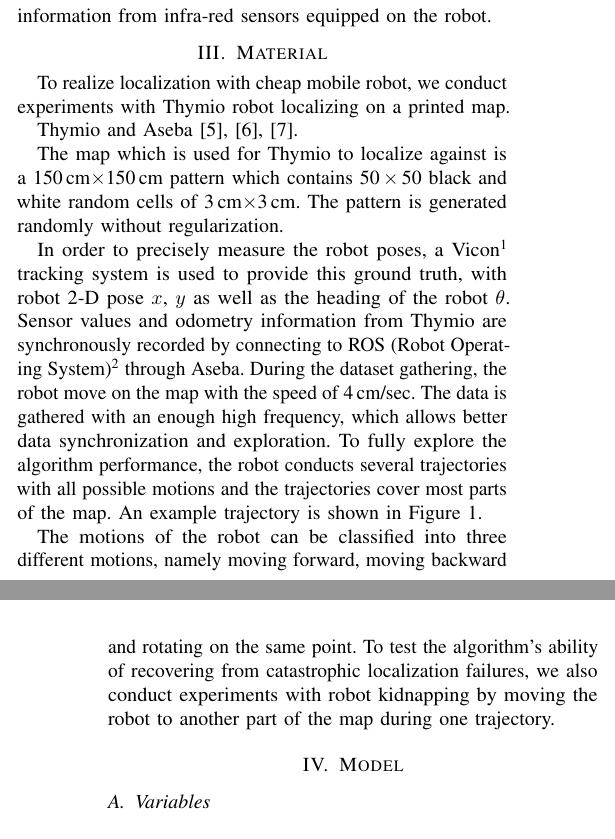
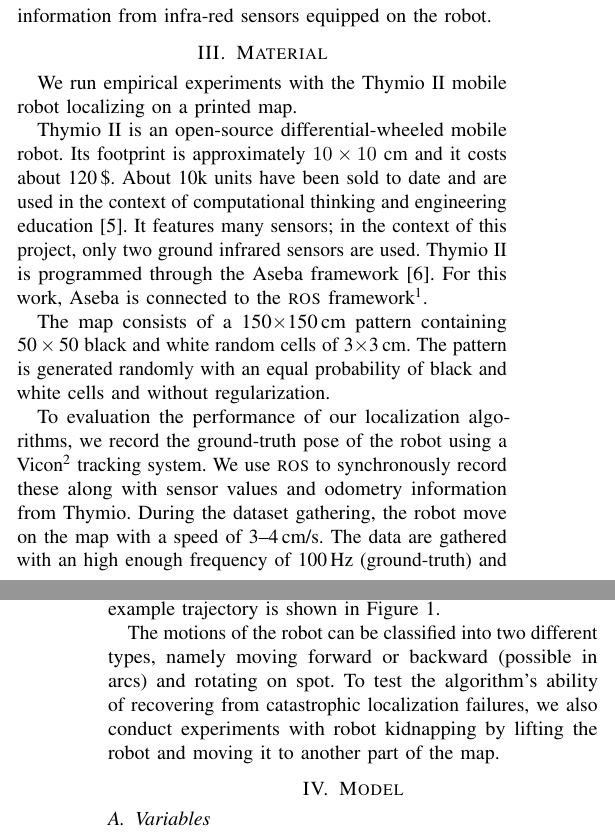
Before and after one commit to epfl-mobots/thymio-ground-localisation, a LaTeX paper (article/thymio-localisation-icra.tex): two parts of the columns of pages 1 and 2 of 6, joined at a grey line, cut so that both start at the same text. Compiled offline with pdfLaTeX.

Commit message:
Copy/edited material section, added to Aseba.

```diff
--- a/article/thymio-localisation-icra.tex
+++ b/article/thymio-localisation-icra.tex
@@ -102,16 +102,21 @@ The localization environment is with several white walls and EKF uses informatio
 
 \section{Material}
 % Merge all three parts together. Datasets gather from two sources: gt and thymio. mention a bit of the frequency and speed. Trajectories detail: what kind of motion, also kidnapping. Total length should not over one column plus the figure. Figure need some explanation.
-To realize localization with cheap mobile robot, we conduct experiments with Thymio robot localizing on a printed map.
 
-Thymio and Aseba~\cite{magnenat2012arso, aseba2011tmech, riedo2013arso}.
+We run empirical experiments with the Thymio~II mobile robot localizing on a printed map.
 
+Thymio~II is an open-source differential-wheeled mobile robot.
+Its footprint is approximately $10 \times 10$ cm and it costs about 120\,\$.
+About 10k units have been sold to date and are used in the context of computational thinking and engineering education~\cite{magnenat2012arso}.
+It features many sensors; in the context of this project, only two ground infrared sensors are used. % TODO: ref figure
+Thymio~II is programmed through the Aseba framework~\cite{aseba2011tmech}.
+For this work, Aseba is connected to the \textsc{ros} framework\footnote{ROS (Robot Operating System): \url{http://www.ros.org/}}.
 
-The map which is used for Thymio to localize against is a 150\,cm$\times$150\,cm pattern which contains 50\,$\times$\,50 black and white random cells of 3\,cm$\times$3\,cm.
-The pattern is generated randomly without regularization.
+The map consists of a 150$\times$150\,cm pattern containing 50\,$\times$\,50 black and white random cells of 3$\times$3\,cm.
+The pattern is generated randomly with an equal probability of black and white cells and without regularization.
 
-In order to precisely measure the robot poses, a Vicon\footnote{http://www.vicon.com/} tracking system is used to provide this ground truth, with robot 2-D pose $x$, $y$ as well as the heading of the robot $\theta$.
-Sensor values and odometry information from Thymio are synchronously recorded by connecting to ROS (Robot Operating System)\footnote{http://www.ros.org/} through Aseba.
-During the dataset gathering, the robot move on the map with the speed of 4\,cm/sec.
-The data is gathered with an enough high frequency, which allows better data synchronization and exploration.
-To fully explore the algorithm performance, the robot conducts several trajectories with all possible motions and the trajectories cover most parts of the map.
+To evaluation the performance of our localization algorithms, we record the ground-truth pose of the robot using a Vicon\footnote{\url{http://www.vicon.com/}} tracking system.
+%to provide the ground-truth robot pose, consisting of $x$, $y$ coordinates and the heading $\theta$.
+We use \textsc{ros} to synchronously record these along with sensor values and odometry information from Thymio.
+During the dataset gathering, the robot move on the map with a speed of 3--4\,cm/s.
+The data are gathered with an high enough frequency of 100\,Hz (ground-truth) and 10\,Hz (robot) for subsequent subsampling.
@@ -125,8 +131,9 @@ An example trajectory is shown in \fig{dataset}.
 \end{center}
 \end{figure}
 
-The motions of the robot can be classified into three different motions, namely moving forward, moving backward and rotating on the same point.
-To test the algorithm's ability of recovering from catastrophic localization failures, we also conduct experiments with robot kidnapping by moving the robot to another part of the map during one trajectory.
+The motions of the robot can be classified into two different types, namely moving forward or backward (possible in arcs) and rotating on spot.
+To test the algorithm's ability of recovering from catastrophic localization failures, we also conduct experiments with robot kidnapping by lifting the robot and moving it to another part of the map.
+
 \section{Model}
 
 \subsection{Variables}
```
Also changed, not shown: article/figures/dataset.svg, article/thymio-localisation-icra.tex (3 more changed lines).
